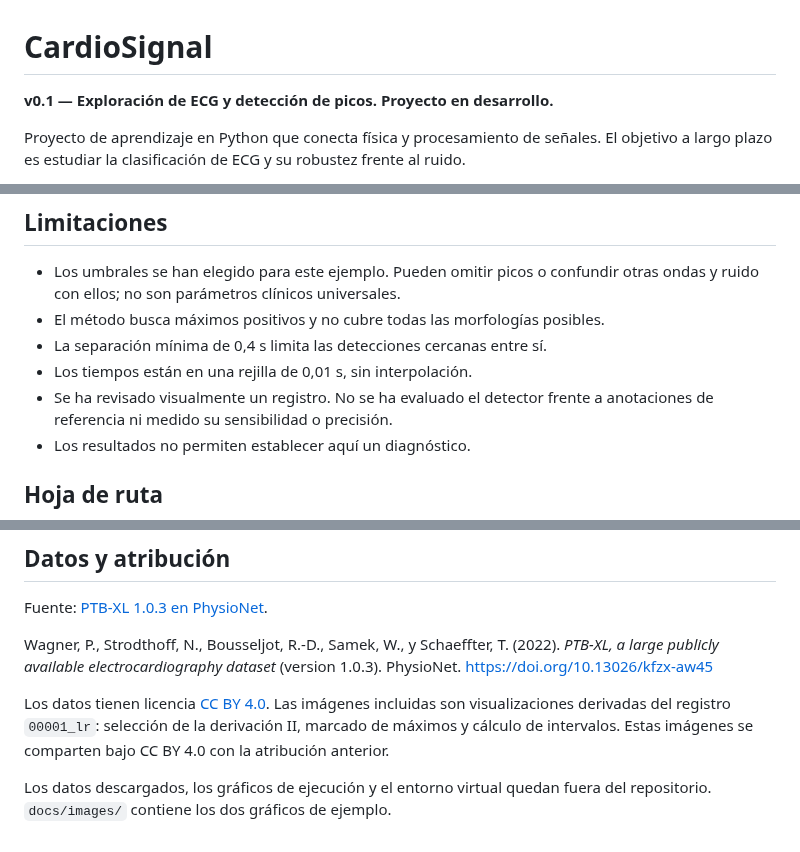
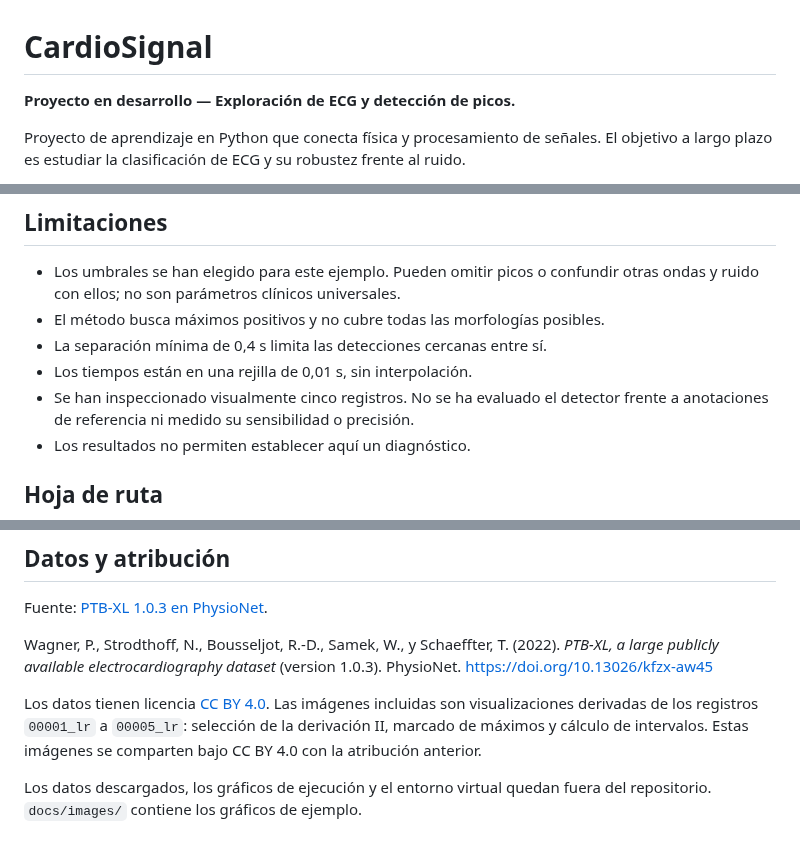
Before and after one commit to elmer-110/CardioSignal, a Markdown page: README.md, 3 parts joined by grey strips. Drawn GitHub-style.

```diff
--- a/README.md
+++ b/README.md
@@ -1,6 +1,6 @@
 # CardioSignal
 
-**v0.1 — Exploración de ECG y detección de picos. Proyecto en desarrollo.**
+**Proyecto en desarrollo — Exploración de ECG y detección de picos.**
 
 Proyecto de aprendizaje en Python que conecta física y procesamiento de
 señales. El objetivo a largo plazo es estudiar la clasificación de ECG y su
@@ -72,7 +103,7 @@ recoge las versiones del entorno probado. VS Code está configurado para usar
 - El método busca máximos positivos y no cubre todas las morfologías posibles.
 - La separación mínima de 0,4 s limita las detecciones cercanas entre sí.
 - Los tiempos están en una rejilla de 0,01 s, sin interpolación.
-- Se ha revisado visualmente un registro. No se ha evaluado el detector frente
+- Se han inspeccionado visualmente cinco registros. No se ha evaluado el detector frente
   a anotaciones de referencia ni medido su sensibilidad o precisión.
 - Los resultados no permiten establecer aquí un diagnóstico.
 
@@ -96,9 +127,10 @@ Wagner, P., Strodthoff, N., Bousseljot, R.-D., Samek, W., y Schaeffter, T.
 (version 1.0.3). PhysioNet. https://doi.org/10.13026/kfzx-aw45
 
 Los datos tienen licencia [CC BY 4.0](https://creativecommons.org/licenses/by/4.0/).
-Las imágenes incluidas son visualizaciones derivadas del registro `00001_lr`:
+Las imágenes incluidas son visualizaciones derivadas de los registros
+`00001_lr` a `00005_lr`:
 selección de la derivación II, marcado de máximos y cálculo de intervalos.
 Estas imágenes se comparten bajo CC BY 4.0 con la atribución anterior.
 
 Los datos descargados, los gráficos de ejecución y el entorno virtual quedan
-fuera del repositorio. `docs/images/` contiene los dos gráficos de ejemplo.
+fuera del repositorio. `docs/images/` contiene los gráficos de ejemplo.
```
Also changed, not shown: other parts of README.md (+31 -0 lines), docs/images/comparacion_ecgs.png (added), 2 other files.
